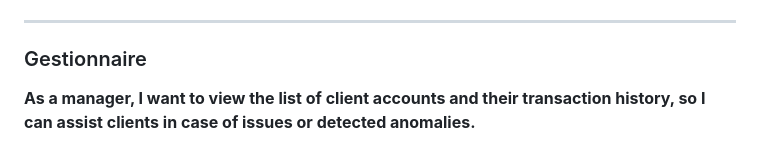
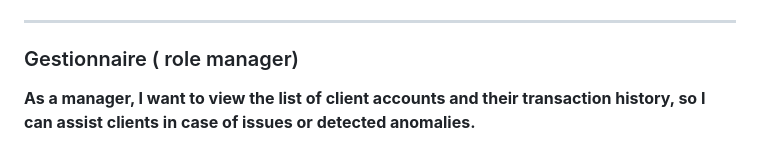
Before and after one commit to Zakaria-Boukeffa/Nosql, a Markdown page: README.md, the part around the change. Rendered like a GitHub page.

```diff
--- a/README.md
+++ b/README.md
@@ -117,7 +117,7 @@ Log Schema Example:
 
 ---
 
-### Gestionnaire
+### Gestionnaire ( role manager)
 **As a manager, I want to view the list of client accounts and their transaction history, so I can assist clients in case of issues or detected anomalies.**
 
 **Example**: When the manager wants to view the list of user accounts, using the `GET` method, the `get_accounts` function in `routes.py` calls the `get_all_accounts` function in `models.py`. The `get_all_accounts` function returns the list of user accounts from the `accounts` collection.
```
